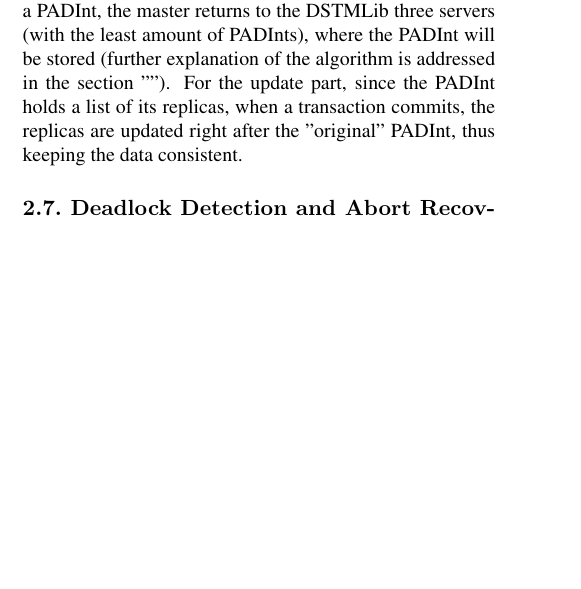
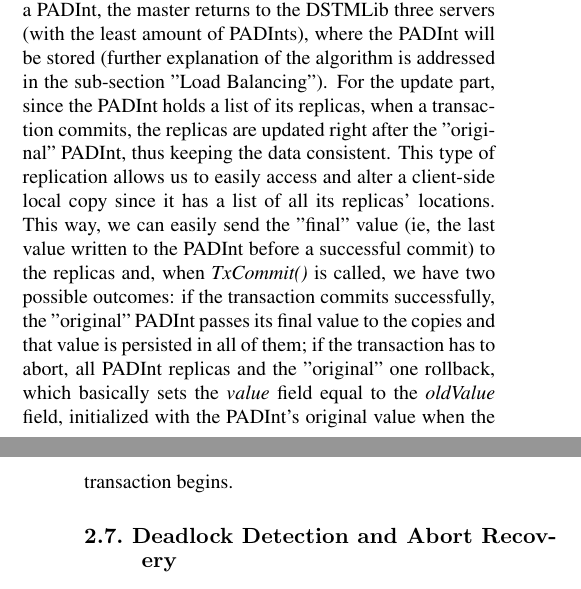
Before and after one commit to ren90/PADI1314_article, a LaTeX document (latex8.tex): part of one column of page 4 of 5 before the commit and two parts of the columns of pages 4 and 5 of 5 after it, the two joined at a grey line, cut so that both start at the same text, the shorter picture padded with empty space. Compiled offline with pdfLaTeX.

Commit message:
PADInt replication process and replicas stuff added to Distributed Protocols

```diff
--- a/latex8.tex
+++ b/latex8.tex
@@ -157,7 +157,8 @@ The second situation related to the phase where the coordinator waits for the vo
 As indicated above, our approach will take into account the problem of overloading servers, in this case, the problem is that, at certain point in time, it is possible that some servers will have greater load than others, or if new servers connect to the master, those servers will be empty, and the others can be full, and because they have all the objects, the requests will be always made to the loaded servers, while the new ones remain empty. To solve the problem our solution will be divided in two parts: the first part is that the master will have a registry of the objects' locations, so the master can always see which servers have greater load; in the second part of the solution, the master, as mentioned above, will receive heartbeat messages, which will alert the master of which servers are still active, and the number of connections at the time, with that information the master will update his registry of the active servers and connections of that servers, and when a new client requests the server to some object the master will try to give him the less loaded server with less number of connections, if possible.
 
 Regarding the replication aspect of our solution, we have an active replication protocol. This protocol is applied during the creation of a PADInt and, when a transaction commits successfully, the process of updating the PADInt's replicas, to keep the data consistency.
-When a client creates a PADInt, the master returns to the DSTMLib three servers (with the least amount of PADInts), where the PADInt will be stored (further explanation of the algorithm is addressed in the section ""). For the update part, since the PADInt holds a list of its replicas, when a transaction commits, the replicas are updated right after the "original" PADInt, thus keeping the data consistent.
+When a client creates a PADInt, the master returns to the DSTMLib three servers (with the least amount of PADInts), where the PADInt will be stored (further explanation of the algorithm is addressed in the sub-section "Load Balancing"). For the update part, since the PADInt holds a list of its replicas, when a transaction commits, the replicas are updated right after the "original" PADInt, thus keeping the data consistent.
+This type of replication allows us to easily access and alter a client-side local copy since it has a list of all its replicas' locations. This way, we can easily send the "final" value (ie, the last value written to the PADInt before a successful commit) to the replicas and, when \emph{TxCommit()} is called, we have two possible outcomes: if the transaction commits successfully, the "original" PADInt passes its final value to the copies and that value is persisted in all of them; if the transaction has to abort, all PADInt replicas and the "original" one rollback, which basically sets the \emph{value} field equal to the \emph{oldValue} field, initialized with the PADInt's original value when the transaction begins.
 
 
 %-------------------------------------------------------------------------
```
